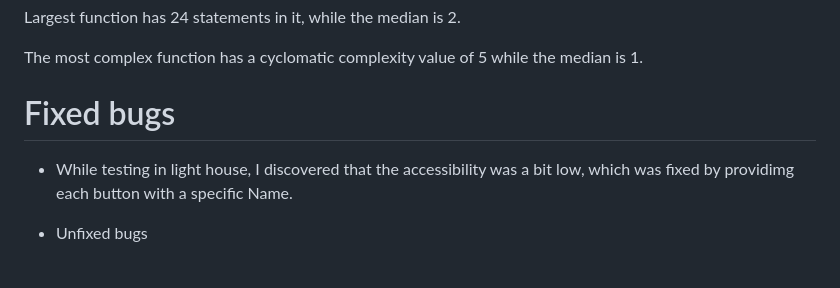
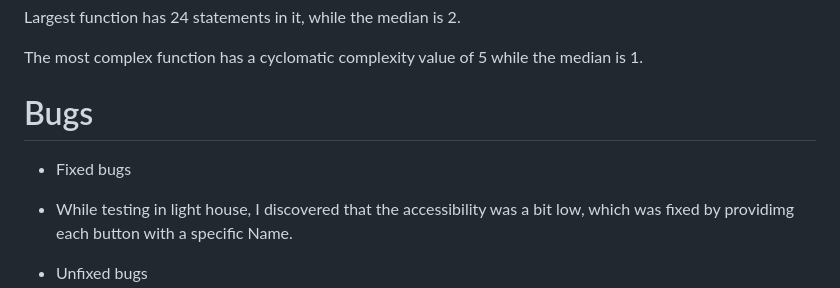
Before and after one commit to Srz97/Rock-paper-scissors-Game, a Markdown page: README.md, the part around the change. GitHub-like rendering; blank space fills up the shorter version.

```diff
--- a/README.md
+++ b/README.md
@@ -99,7 +99,8 @@ The most complex function has a cyclomatic complexity value of 5 while the media
 
 
 
-# Fixed bugs
+# Bugs
+ * Fixed bugs
  * While testing in light house, I discovered that the accessibility was a bit low, which was fixed by providimg each button with a specific Name.
 
 * Unfixed bugs
```
